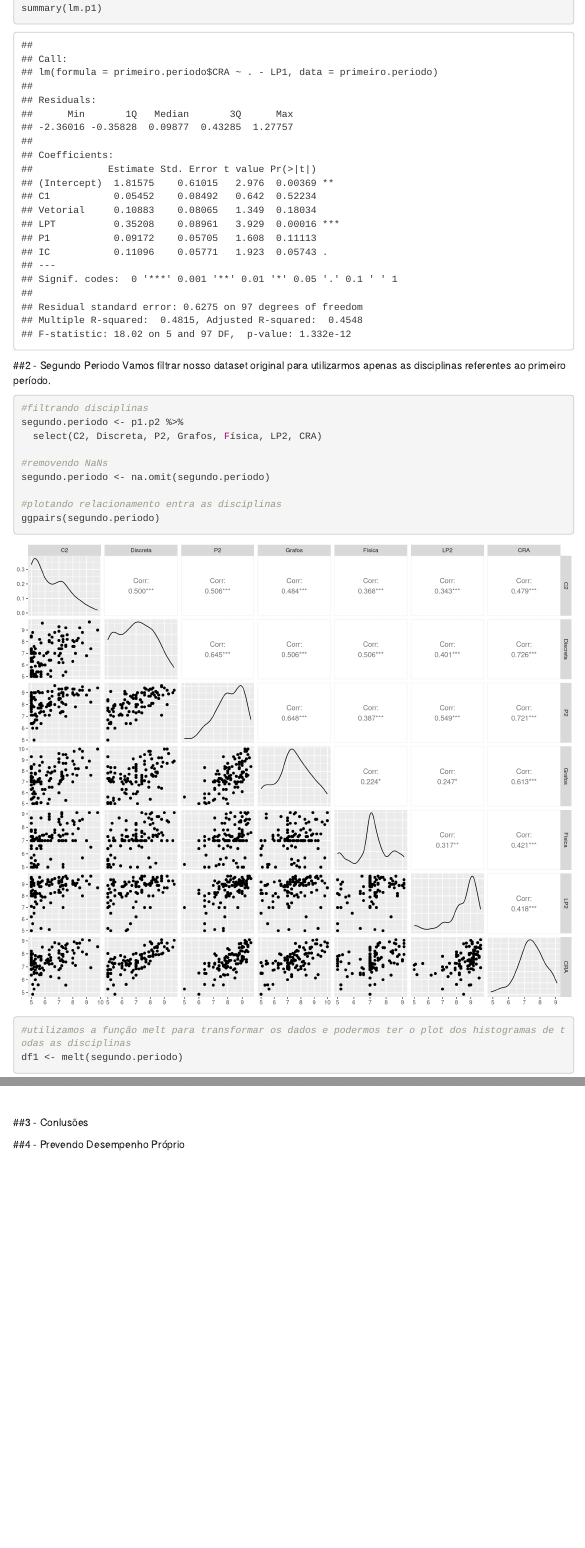
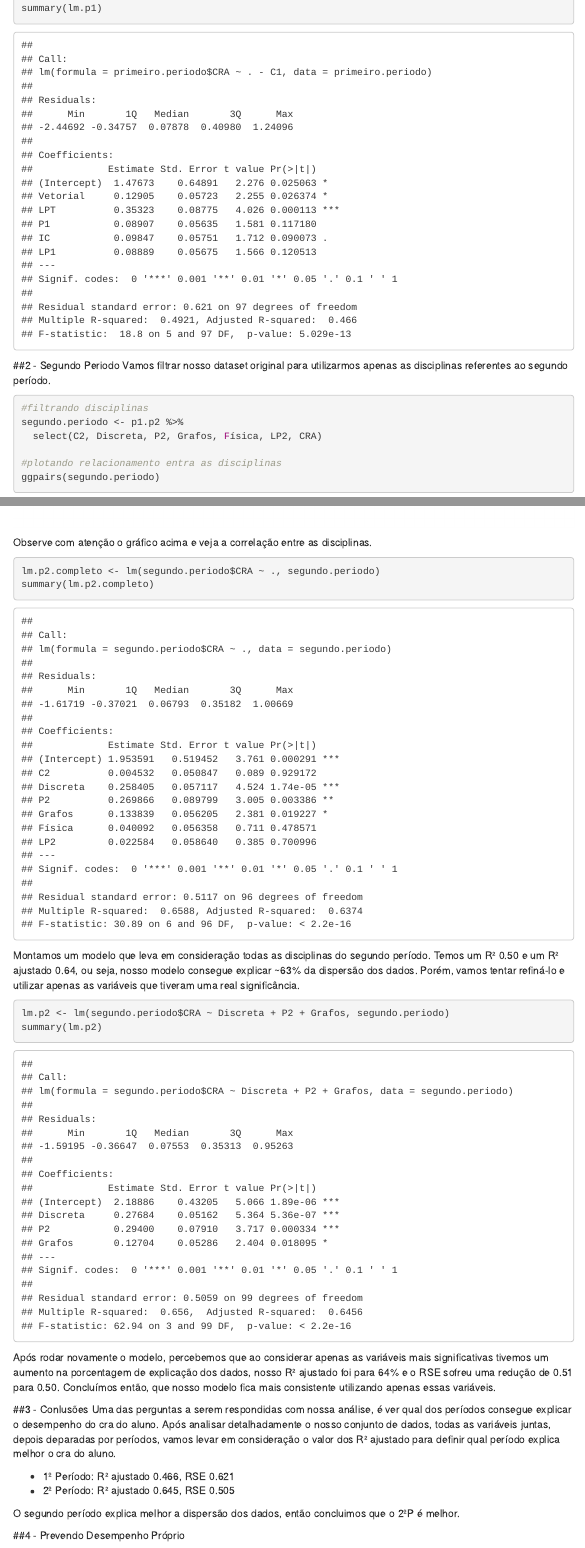
Before and after one commit to arthurlustosa/ad2, an R Markdown document (lab2/lab2-parte2.Rmd): the page in a window 1100 px wide, from 11510 px down, and a second part further down, joined at a grey line. Rendered offline with R 4.5, knitr and Pandoc, with nearby package versions; code that draws random numbers runs with fixed seeds of ours; menus at the side of the page are left out.

````diff
--- a/lab2/lab2-parte2.Rmd
+++ b/lab2/lab2-parte2.Rmd
@@ -193,14 +193,11 @@
 ```
 
 ##2 - Segundo Periodo
-Vamos filtrar nosso dataset original para utilizarmos apenas as disciplinas referentes ao primeiro período.
+Vamos filtrar nosso dataset original para utilizarmos apenas as disciplinas referentes ao segundo período.
 ```{r fig.width=12, fig.height=10}
 #filtrando disciplinas
 segundo.periodo <- p1.p2 %>%
   select(C2, Discreta, P2, Grafos, Física, LP2, CRA)
-
-#removendo NaNs
-segundo.periodo <- na.omit(segundo.periodo)
 
 #plotando relacionamento entra as disciplinas
 ggpairs(segundo.periodo)
@@ -228,8 +225,30 @@
 corrplot(correlationMatrix2, method="circle", type="lower", order="hclust", addCoef.col = "black")
 ```
 
+Observe com atenção o gráfico acima e veja a correlação entre as disciplinas.
+
+```{r fig.width=12, fig.height=10}
+lm.p2.completo <- lm(segundo.periodo$CRA ~ ., segundo.periodo)
+summary(lm.p2.completo)
+```
+Montamos um modelo que leva em consideração todas as disciplinas do segundo período. Temos um R² 0.50 e um R² ajustado 0.64, ou seja, nosso modelo consegue explicar ~63% da dispersão dos dados. Porém, vamos tentar refiná-lo e utilizar apenas as variáveis que tiveram uma real significância.
+
+```{r fig.width=12, fig.height=10}
+lm.p2 <- lm(segundo.periodo$CRA ~ Discreta + P2 + Grafos, segundo.periodo)
+summary(lm.p2)
+```
+
+Após rodar novamente o modelo, percebemos que ao considerar apenas as variáveis mais significativas tivemos um aumento na porcentagem de explicação dos dados, nosso R² ajustado foi para 64% e o RSE sofreu uma redução de 0.51 para 0.50. Concluímos então, que nosso modelo fica mais consistente utilizando apenas essas variáveis.
+
 
 ##3 - Conlusões
+Uma das perguntas a serem respondidas com nossa análise, é ver qual dos períodos consegue explicar o desempenho do cra do aluno. Após analisar detalhadamente o nosso conjunto de dados, todas as variáveis juntas, depois deparadas por períodos, vamos levar em consideração o valor dos R² ajustado para definir qual período explica melhor o cra do aluno.
+
+* 1º Período: R² ajustado 0.466, RSE 0.621
+* 2º Período: R² ajustado 0.645, RSE 0.505
+
+O segundo período explica melhor a dispersão dos dados, então concluimos que o 2ºP é melhor.
+
 
 ##4 - Prevendo Desempenho Próprio
 
````
Also changed, not shown: lab2/lab2-parte2.Rmd (6 more changed lines).
